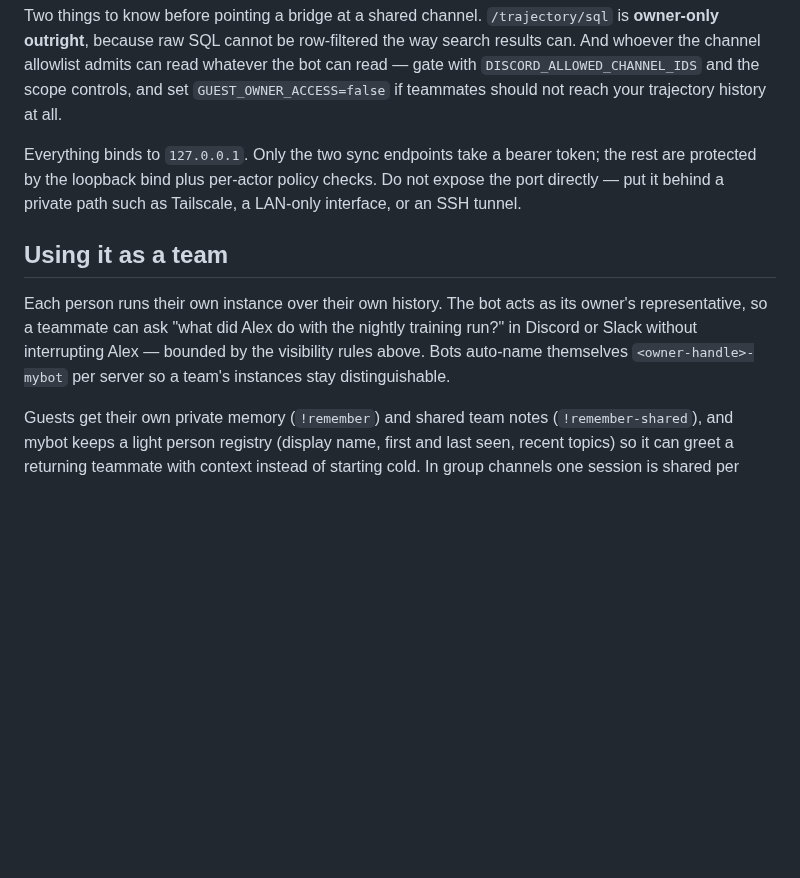
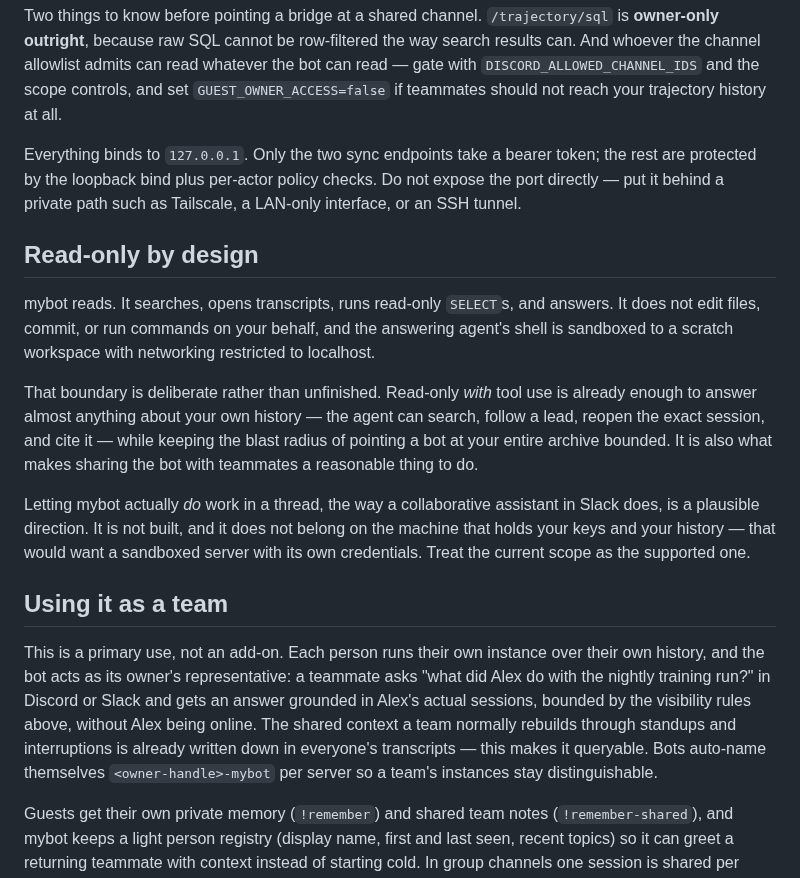
Before and after one commit to jzhoulab/mybot, a Markdown page: README.md, the part around one of its changes. Drawn GitHub-style; blank space fills up the shorter version.

```diff
--- a/README.md
+++ b/README.md
@@ -186,13 +209,35 @@ token; the rest are protected by the loopback bind plus per-actor policy checks.
 Do not expose the port directly — put it behind a private path such as
 Tailscale, a LAN-only interface, or an SSH tunnel.
 
+## Read-only by design
+
+mybot reads. It searches, opens transcripts, runs read-only `SELECT`s, and
+answers. It does not edit files, commit, or run commands on your behalf, and the
+answering agent's shell is sandboxed to a scratch workspace with networking
+restricted to localhost.
+
+That boundary is deliberate rather than unfinished. Read-only *with* tool use is
+already enough to answer almost anything about your own history — the agent can
+search, follow a lead, reopen the exact session, and cite it — while keeping the
+blast radius of pointing a bot at your entire archive bounded. It is also what
+makes sharing the bot with teammates a reasonable thing to do.
+
+Letting mybot actually *do* work in a thread, the way a collaborative assistant
+in Slack does, is a plausible direction. It is not built, and it does not belong
+on the machine that holds your keys and your history — that would want a
+sandboxed server with its own credentials. Treat the current scope as the
+supported one.
+
 ## Using it as a team
 
-Each person runs their own instance over their own history. The bot acts as its
-owner's representative, so a teammate can ask "what did Alex do with the nightly
-training run?" in Discord or Slack without interrupting Alex — bounded by the
-visibility rules above. Bots auto-name themselves `<owner-handle>-mybot` per
-server so a team's instances stay distinguishable.
+This is a primary use, not an add-on. Each person runs their own instance over
+their own history, and the bot acts as its owner's representative: a teammate
+asks "what did Alex do with the nightly training run?" in Discord or Slack and
+gets an answer grounded in Alex's actual sessions, bounded by the visibility
+rules above, without Alex being online. The shared context a team normally
+rebuilds through standups and interruptions is already written down in everyone's
+transcripts — this makes it queryable. Bots auto-name themselves
+`<owner-handle>-mybot` per server so a team's instances stay distinguishable.
 
 Guests get their own private memory (`!remember`) and shared team notes
 (`!remember-shared`), and mybot keeps a light person registry (display name,
```
Also changed, not shown: other parts of README.md (+35 -12 lines), docs/agent-session-convention.md (+5 -5 lines), docs/assets/hero-dark.png, docs/assets/hero-light.png, 3 other files.
